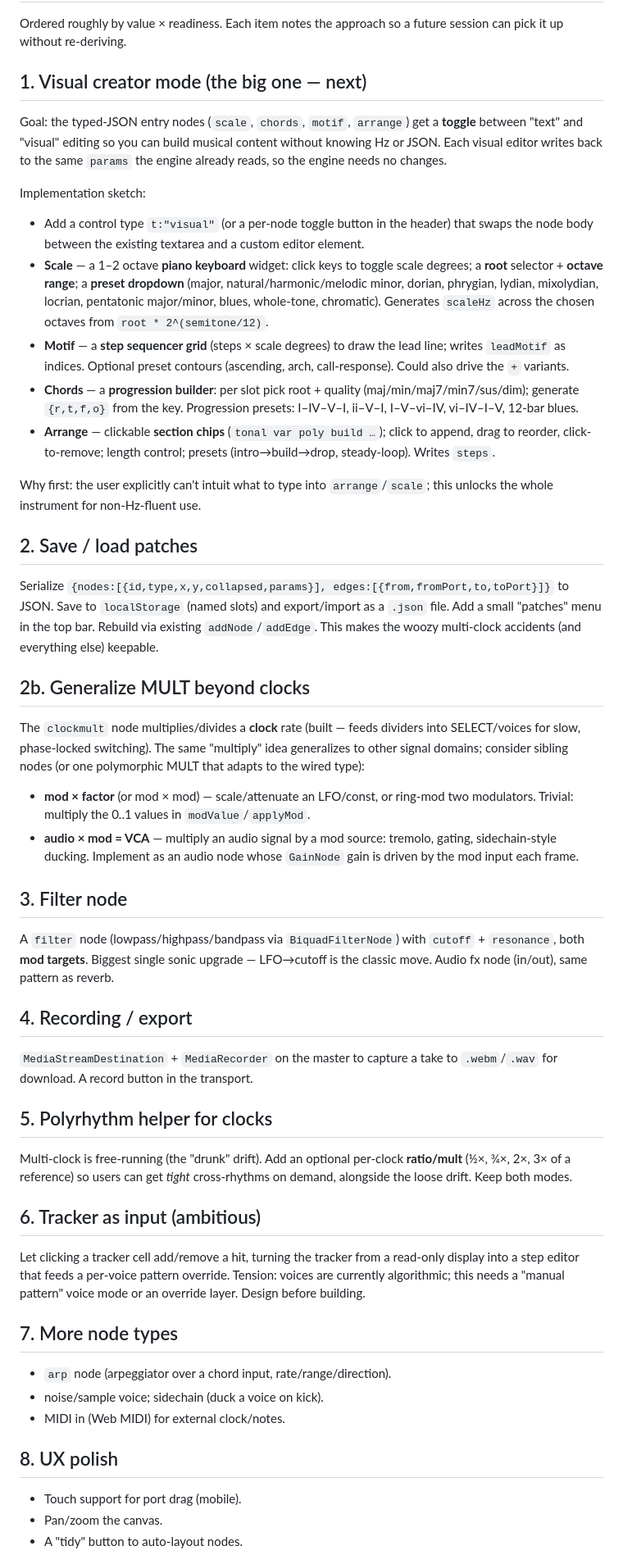
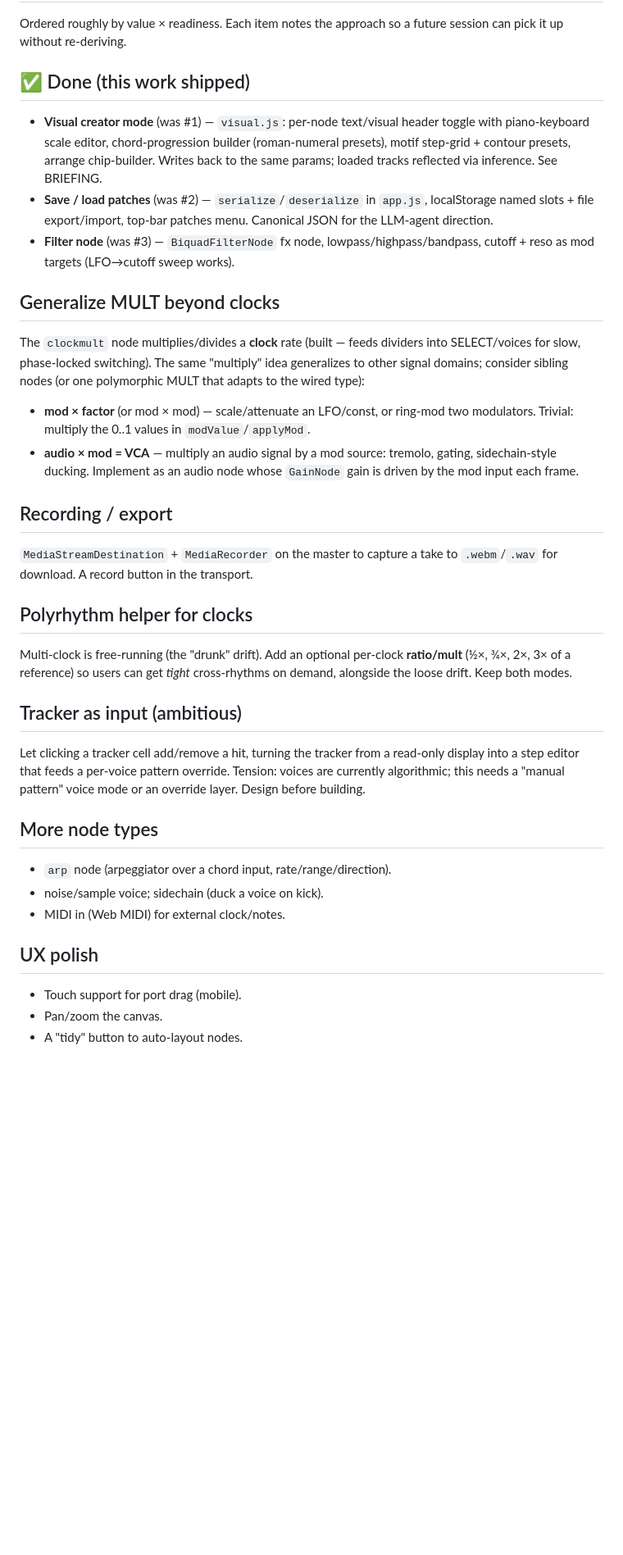
Before and after one commit to aaronsb/rewire, a Markdown page: .claude/ROADMAP.md, the part around one of its changes. Shown at 82% size. Drawn GitHub-style; blank space fills up the shorter version.

```diff
--- a/.claude/ROADMAP.md
+++ b/.claude/ROADMAP.md
@@ -3,42 +3,19 @@
 Ordered roughly by value × readiness. Each item notes the approach so a future
 session can pick it up without re-deriving.
 
-## 1. Visual creator mode (the big one — next)
+## ✅ Done (this work shipped)
 
-Goal: the typed-JSON entry nodes (`scale`, `chords`, `motif`, `arrange`) get a
-**toggle** between "text" and "visual" editing so you can build musical content
-without knowing Hz or JSON. Each visual editor writes back to the same `params`
-the engine already reads, so the engine needs no changes.
+- **Visual creator mode** (was #1) — `visual.js`: per-node text/visual header
+  toggle with piano-keyboard scale editor, chord-progression builder (roman-numeral
+  presets), motif step-grid + contour presets, arrange chip-builder. Writes back to
+  the same params; loaded tracks reflected via inference. See BRIEFING.
+- **Save / load patches** (was #2) — `serialize`/`deserialize` in `app.js`,
+  localStorage named slots + file export/import, top-bar patches menu. Canonical
+  JSON for the LLM-agent direction.
+- **Filter node** (was #3) — `BiquadFilterNode` fx node, lowpass/highpass/bandpass,
+  cutoff + reso as mod targets (LFO→cutoff sweep works).
 
-Implementation sketch:
-- Add a control type `t:"visual"` (or a per-node toggle button in the header) that
-  swaps the node body between the existing textarea and a custom editor element.
-- **Scale** — a 1–2 octave **piano keyboard** widget: click keys to toggle scale
-  degrees; a **root** selector + **octave range**; a **preset dropdown** (major,
-  natural/harmonic/melodic minor, dorian, phrygian, lydian, mixolydian, locrian,
-  pentatonic major/minor, blues, whole-tone, chromatic). Generates `scaleHz`
-  across the chosen octaves from `root * 2^(semitone/12)`.
-- **Motif** — a **step sequencer grid** (steps × scale degrees) to draw the lead
-  line; writes `leadMotif` as indices. Optional preset contours (ascending,
-  arch, call-response). Could also drive the `+` variants.
-- **Chords** — a **progression builder**: per slot pick root + quality
-  (maj/min/maj7/min7/sus/dim); generate `{r,t,f,o}` from the key. Progression
-  presets: I–IV–V–I, ii–V–I, I–V–vi–IV, vi–IV–I–V, 12-bar blues.
-- **Arrange** — clickable **section chips** (`tonal var poly build …`); click to
-  append, drag to reorder, click-to-remove; length control; presets
-  (intro→build→drop, steady-loop). Writes `steps`.
-
-Why first: the user explicitly can't intuit what to type into `arrange`/`scale`;
-this unlocks the whole instrument for non-Hz-fluent use.
-
-## 2. Save / load patches
-
-Serialize `{nodes:[{id,type,x,y,collapsed,params}], edges:[{from,fromPort,to,toPort}]}`
-to JSON. Save to `localStorage` (named slots) and export/import as a `.json` file.
-Add a small "patches" menu in the top bar. Rebuild via existing `addNode`/`addEdge`.
-This makes the woozy multi-clock accidents (and everything else) keepable.
-
-## 2b. Generalize MULT beyond clocks
+## Generalize MULT beyond clocks
 
 The `clockmult` node multiplies/divides a **clock** rate (built — feeds dividers
 into SELECT/voices for slow, phase-locked switching). The same "multiply" idea
@@ -50,37 +27,31 @@ MULT that adapts to the wired type):
   gating, sidechain-style ducking. Implement as an audio node whose `GainNode`
   gain is driven by the mod input each frame.
 
-## 3. Filter node
-
-A `filter` node (lowpass/highpass/bandpass via `BiquadFilterNode`) with
-`cutoff` + `resonance`, both **mod targets**. Biggest single sonic upgrade —
-LFO→cutoff is the classic move. Audio fx node (in/out), same pattern as reverb.
-
-## 4. Recording / export
+## Recording / export
 
 `MediaStreamDestination` + `MediaRecorder` on the master to capture a take to
 `.webm`/`.wav` for download. A record button in the transport.
 
-## 5. Polyrhythm helper for clocks
+## Polyrhythm helper for clocks
 
 Multi-clock is free-running (the "drunk" drift). Add an optional per-clock
 **ratio/mult** (½×, ¾×, 2×, 3× of a reference) so users can get *tight*
 cross-rhythms on demand, alongside the loose drift. Keep both modes.
 
-## 6. Tracker as input (ambitious)
+## Tracker as input (ambitious)
 
 Let clicking a tracker cell add/remove a hit, turning the tracker from a
 read-only display into a step editor that feeds a per-voice pattern override.
 Tension: voices are currently algorithmic; this needs a "manual pattern" voice
 mode or an override layer. Design before building.
 
-## 7. More node types
+## More node types
 
 - `arp` node (arpeggiator over a chord input, rate/range/direction).
 - noise/sample voice; sidechain (duck a voice on kick).
 - MIDI in (Web MIDI) for external clock/notes.
 
-## 8. UX polish
+## UX polish
 
 - Touch support for port drag (mobile).
 - Pan/zoom the canvas.
```
Also changed, not shown: other parts of .claude/ROADMAP.md (+7 -6 lines), .claude/BRIEFING.md (+29 -2 lines).
